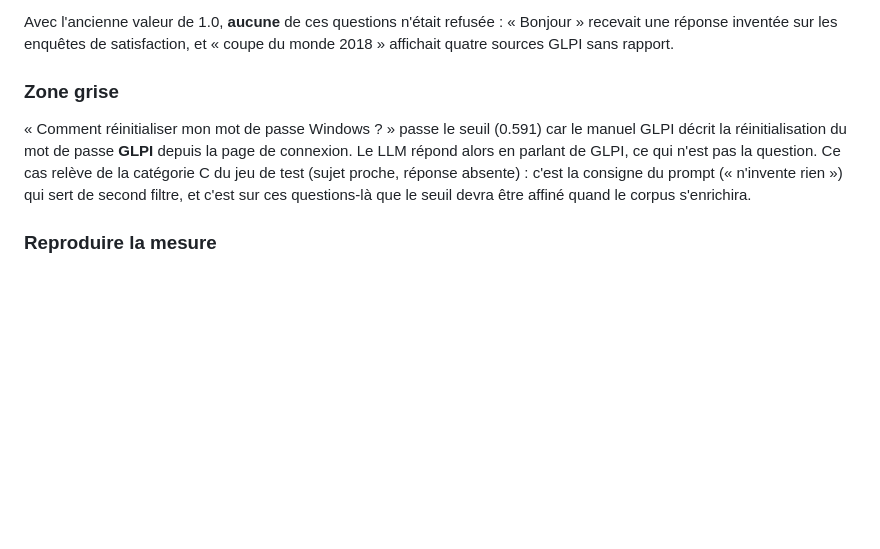
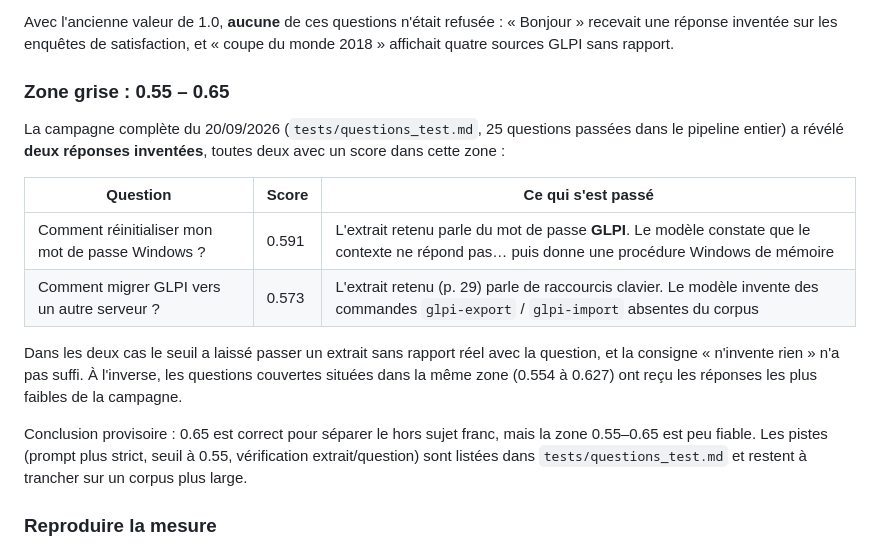
Before and after one commit to Simoniaque/chatbot-support-it, a Markdown page: docs/seuil-pertinence.md, the part around the change. GitHub-like rendering; blank space fills up the shorter version.

Commit message:
Remplit le jeu de test avec la campagne du 20/09 : 2 inventions sur 16
Refus 9/9 sur le hors sujet ; deux réponses inventées dans la zone
0.55-0.65 (mot de passe Windows, migration GLPI). Pistes listées.

Co-Authored-By: Claude Opus 5 <noreply@anthropic.com>

```diff
--- a/docs/seuil-pertinence.md
+++ b/docs/seuil-pertinence.md
@@ -77,15 +77,26 @@ Avec l'ancienne valeur de 1.0, **aucune** de ces questions n'était refusée :
 « Bonjour » recevait une réponse inventée sur les enquêtes de satisfaction, et
 « coupe du monde 2018 » affichait quatre sources GLPI sans rapport.
 
-### Zone grise
+### Zone grise : 0.55 – 0.65
 
-« Comment réinitialiser mon mot de passe Windows ? » passe le seuil (0.591)
-car le manuel GLPI décrit la réinitialisation du mot de passe **GLPI** depuis
-la page de connexion. Le LLM répond alors en parlant de GLPI, ce qui n'est pas
-la question. Ce cas relève de la catégorie C du jeu de test (sujet proche,
-réponse absente) : c'est la consigne du prompt (« n'invente rien ») qui sert
-de second filtre, et c'est sur ces questions-là que le seuil devra être
-affiné quand le corpus s'enrichira.
+La campagne complète du 20/09/2026 (`tests/questions_test.md`, 25 questions
+passées dans le pipeline entier) a révélé **deux réponses inventées**, toutes
+deux avec un score dans cette zone :
+
+| Question | Score | Ce qui s'est passé |
+|---|---|---|
+| Comment réinitialiser mon mot de passe Windows ? | 0.591 | L'extrait retenu parle du mot de passe **GLPI**. Le modèle constate que le contexte ne répond pas… puis donne une procédure Windows de mémoire |
+| Comment migrer GLPI vers un autre serveur ? | 0.573 | L'extrait retenu (p. 29) parle de raccourcis clavier. Le modèle invente des commandes `glpi-export` / `glpi-import` absentes du corpus |
+
+Dans les deux cas le seuil a laissé passer un extrait sans rapport réel avec
+la question, et la consigne « n'invente rien » n'a pas suffi. À l'inverse,
+les questions couvertes situées dans la même zone (0.554 à 0.627) ont reçu
+les réponses les plus faibles de la campagne.
+
+Conclusion provisoire : 0.65 est correct pour séparer le hors sujet franc,
+mais la zone 0.55–0.65 est peu fiable. Les pistes (prompt plus strict,
+seuil à 0.55, vérification extrait/question) sont listées dans
+`tests/questions_test.md` et restent à trancher sur un corpus plus large.
 
 ### Reproduire la mesure
 
```
Also changed, not shown: README.md (+1 -1 lines), 1 other file.
